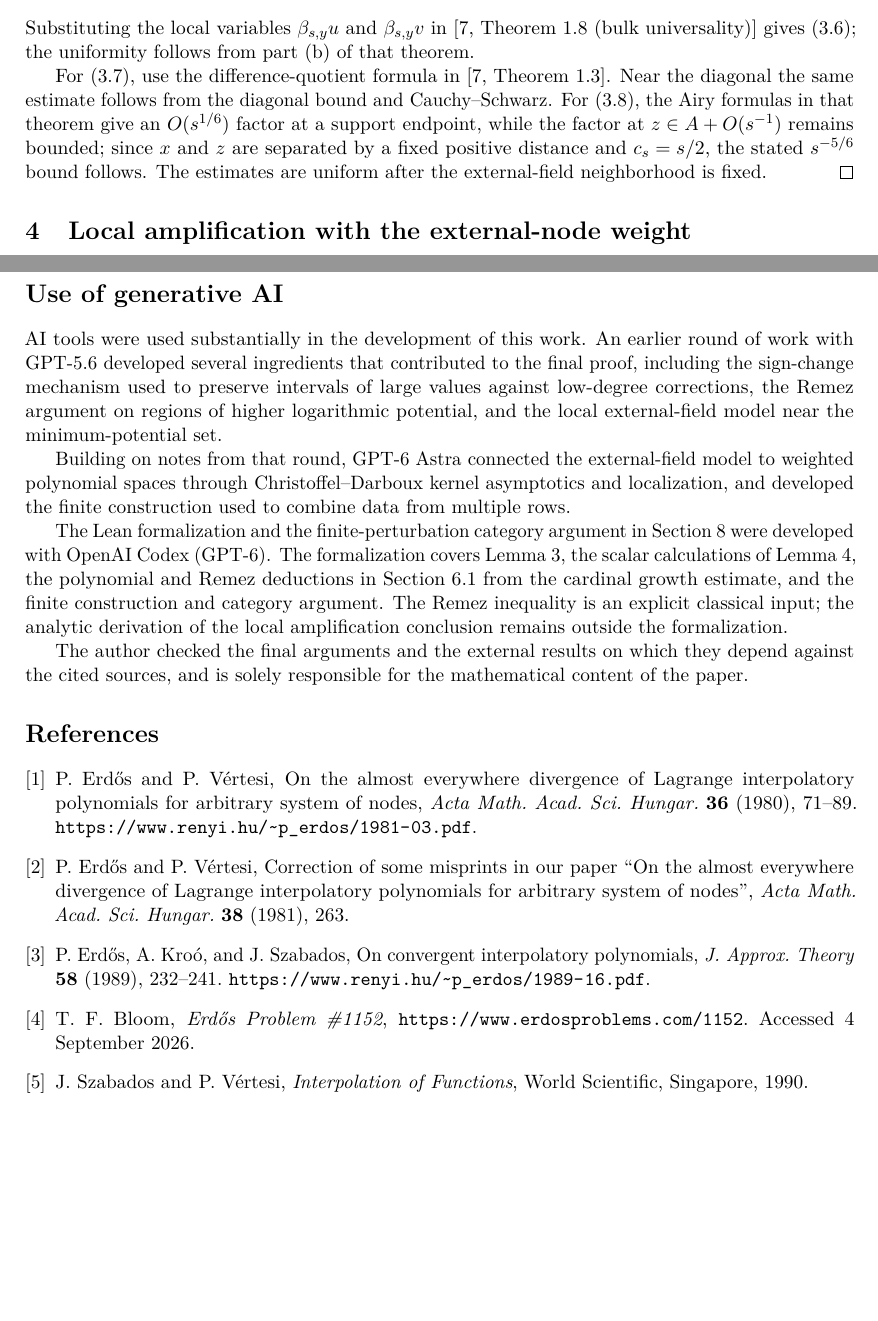
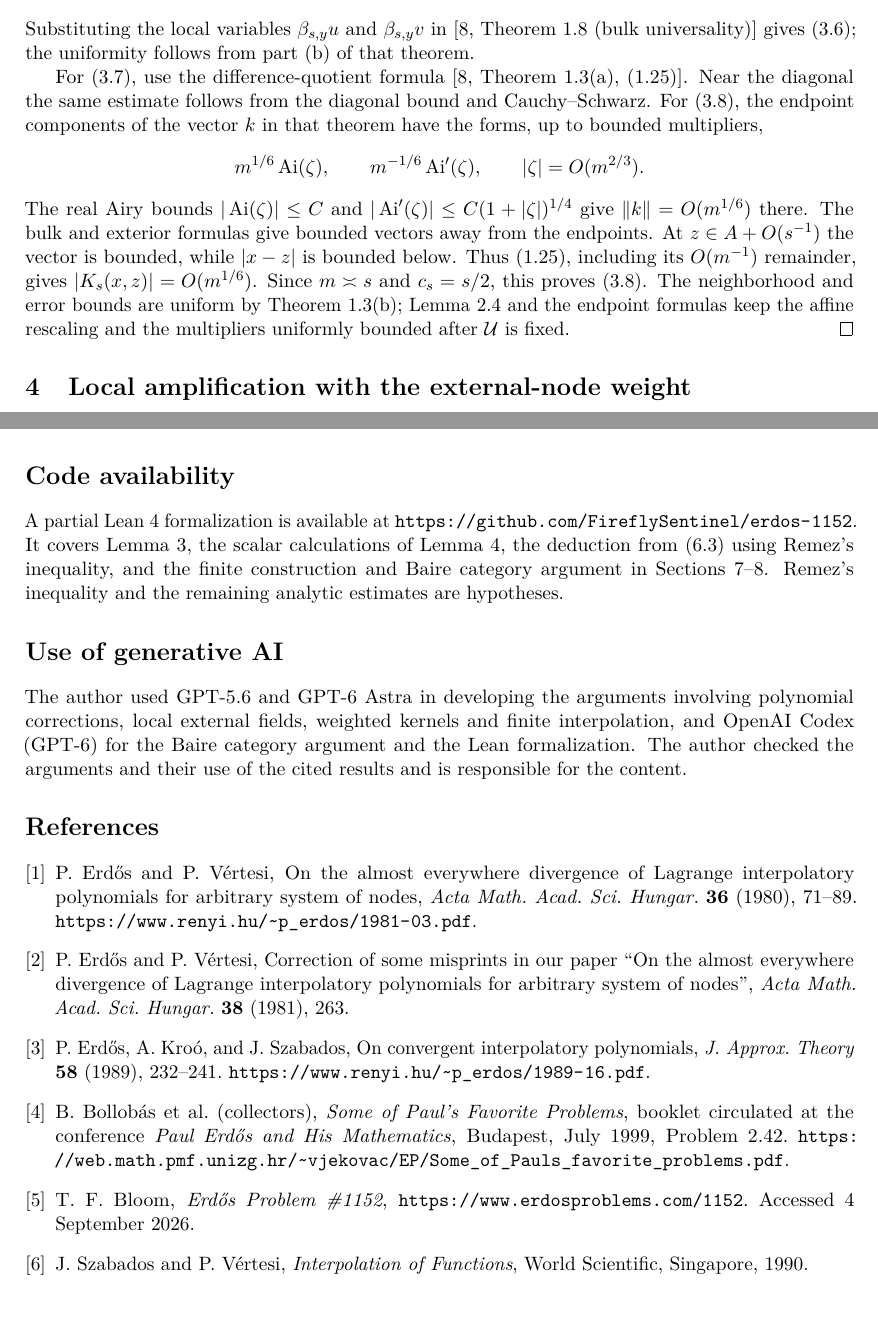
Before and after one commit to FireflySentinel/erdos-1152, a LaTeX paper (paper/PROOF.tex): two parts of pages 5 and 16 of 16 before the commit and two parts of pages 5 and 16 of 17 after it, joined at a grey line, cut so that both start at the same text, the shorter picture padded with empty space. Compiled offline with pdfLaTeX.

Commit message:
Clarify analytic uniformity and streamline manuscript disclosures

```diff
--- a/paper/PROOF.tex
+++ b/paper/PROOF.tex
@@ -351,15 +363,26 @@ Substituting the local variables \(\beta_{s,y}u\) and
 gives \eqref{eq:sine-limit}; the uniformity follows from part (b) of
 that theorem.
 
-For \eqref{eq:bulk-kernel}, use the difference-quotient formula in
-\cite[Theorem 1.3]{KSSV}. Near the diagonal the same estimate follows
-from the diagonal bound and Cauchy--Schwarz. For
-\eqref{eq:edge-kernel}, the Airy formulas in that theorem give an
-\(O(s^{1/6})\) factor at a support endpoint, while the factor at
-\(z\in A+O(s^{-1})\) remains bounded; since \(x\) and \(z\) are
-separated by a fixed positive distance and \(c_s=s/2\), the stated
-\(s^{-5/6}\) bound follows. The estimates are uniform after the
-external-field neighborhood is fixed.
+For \eqref{eq:bulk-kernel}, use the difference-quotient formula
+\cite[Theorem~1.3(a), (1.25)]{KSSV}. Near the diagonal the same
+estimate follows from the diagonal bound and Cauchy--Schwarz.
+For \eqref{eq:edge-kernel}, the endpoint components of the vector
+\(k\) in that theorem have the forms, up to bounded multipliers,
+\[
+ m^{1/6}\operatorname{Ai}(\zeta),\qquad
+ m^{-1/6}\operatorname{Ai}'(\zeta),\qquad |\zeta|=O(m^{2/3}).
+\]
+The real Airy bounds \(|\operatorname{Ai}(\zeta)|\le C\) and
+\(|\operatorname{Ai}'(\zeta)|\le C(1+|\zeta|)^{1/4}\) give
+\(\norm{k}=O(m^{1/6})\) there. The bulk and exterior formulas give
+bounded vectors away from the endpoints. At \(z\in A+O(s^{-1})\)
+the vector is bounded, while \(|x-z|\) is bounded below.
+Thus (1.25), including its \(O(m^{-1})\) remainder, gives
+\(|K_s(x,z)|=O(m^{1/6})\). Since \(m\asymp s\) and \(c_s=s/2\),
+this proves \eqref{eq:edge-kernel}.
+The neighborhood and error bounds are uniform by Theorem~1.3(b);
+Lemma~2.4 and the endpoint formulas keep the affine rescaling and
+the multipliers uniformly bounded after \(\mathcal U\) is fixed.
 \end{proof}
 
 
@@ -1209,33 +1235,24 @@ of \((|p_n(x)|)\) exceeds every positive integer threshold.
 This proves \eqref{eq:divergence}.
 \end{proof}
 
+\section*{Code availability}
+
+A partial Lean~4 formalization is available at
+\url{https://github.com/FireflySentinel/erdos-1152}.
+It covers Lemma~\ref{lem:signs}, the scalar calculations of
+Lemma~\ref{lem:equilibrium}, the deduction from
+\eqref{eq:cardinal-growth} using Remez's inequality, and the finite
+construction and Baire category argument in
+Sections~\ref{sec:finite}--\ref{sec:baire}.
+Remez's inequality and the remaining analytic estimates are hypotheses.
+
 \section*{Use of generative AI}
 
-AI tools were used substantially in the development of this work.
-An earlier round of work with GPT-5.6 developed several ingredients
-that contributed to the final proof, including the sign-change
-mechanism used to preserve intervals of large values against low-degree
-corrections, the Remez argument on regions of higher logarithmic
-potential, and the local external-field model near the minimum-potential
-set.
-
-Building on notes from that round, GPT-6 Astra connected the
-external-field model to weighted polynomial spaces through
-Christoffel--Darboux kernel asymptotics and localization, and developed
-the finite construction used to combine data from multiple rows.
-
-The Lean formalization and the finite-perturbation category argument in
-Section~\ref{sec:baire} were developed with OpenAI Codex (GPT-6).
-The formalization covers Lemma~\ref{lem:signs}, the scalar calculations
-of Lemma~\ref{lem:equilibrium}, the polynomial and Remez deductions in
-Section~\ref{subsec:high-potential} from the cardinal growth estimate,
-and the finite construction and category argument. The Remez inequality
-is an explicit classical input; the analytic derivation of the local
-amplification conclusion remains outside the formalization.
-
-The author checked the final arguments and the external results on which
-they depend against the cited sources, and is solely responsible for the
-mathematical content of the paper.
+The author used GPT-5.6 and GPT-6 Astra in developing the arguments
+involving polynomial corrections, local external fields, weighted kernels
+and finite interpolation, and OpenAI Codex (GPT-6) for the Baire category
+argument and the Lean formalization. The author checked the arguments and
+their use of the cited results and is responsible for the content.
 
 \begin{thebibliography}{9}
 
@@ -1258,6 +1275,13 @@ P.~Erd\H{o}s, A.~Kro\'o, and J.~Szabados,
 On convergent interpolatory polynomials,
 \emph{J. Approx. Theory} \textbf{58} (1989), 232--241.
 \url{https://www.renyi.hu/~p_erdos/1989-16.pdf}.
+
+\bibitem{Favorite99}
+B.~Bollob\'as et al. (collectors),
+\emph{Some of Paul's Favorite Problems},
+booklet circulated at the conference \emph{Paul Erd\H{o}s and His Mathematics},
+Budapest, July 1999, Problem~2.42.
+\url{https://web.math.pmf.unizg.hr/~vjekovac/EP/Some_of_Pauls_favorite_problems.pdf}.
 
 \bibitem{Erdos1152}
 T.~F. Bloom,
```
Also changed, not shown: README.md, paper/PROOF.pdf, paper/PROOF.tex (89 more changed lines).
